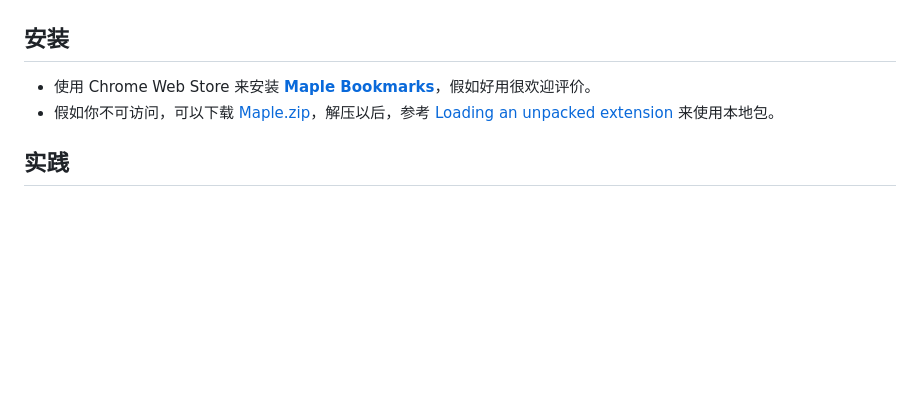
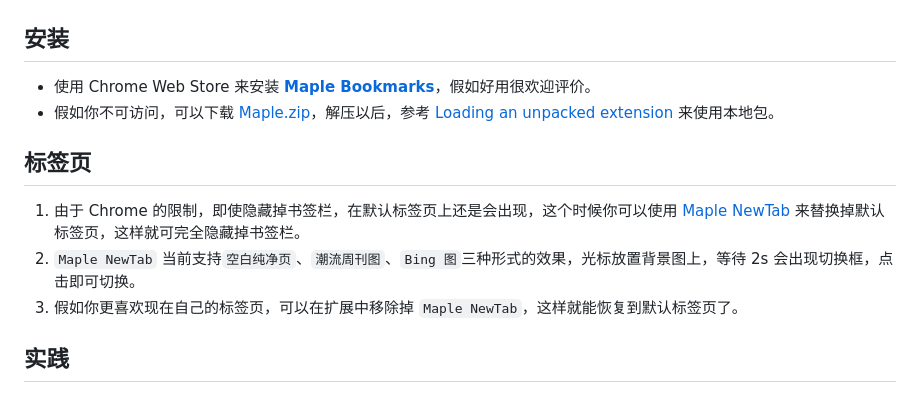
Before and after one commit to tw93/Maple, a Markdown page: README.md, the part around the change printed below. GitHub-like rendering; blank space fills up the shorter version.

```diff
--- a/README.md
+++ b/README.md
@@ -43,6 +44,12 @@
 - 使用 Chrome Web Store 来安装 [**Maple Bookmarks**](https://chrome.google.com/webstore/detail/maple-bookmarks/lgncmpklmepncbjpiebhdoejhmbcnjad)，假如好用很欢迎评价。
 - 假如你不可访问，可以下载 [Maple.zip](https://github.com/tw93/Maple/raw/main/resource/Maple.zip)，解压以后，参考 [Loading an unpacked extension](https://developer.chrome.com/docs/extensions/mv3/getstarted/development-basics/#load-unpacked) 来使用本地包。
 
+## 标签页
+
+1. 由于 Chrome 的限制，即使隐藏掉书签栏，在默认标签页上还是会出现，这个时候你可以使用 [Maple NewTab](https://chrome.google.com/webstore/detail/maple-newtab/fobmbldflolfooglijmbibmnhoflbjlb/related?hl=en&authuser=0) 来替换掉默认标签页，这样就可完全隐藏掉书签栏。
+2. `Maple NewTab` 当前支持`空白纯净页`、`潮流周刊图`、`Bing 图`三种形式的效果，光标放置背景图上，等待 2s 会出现切换框，点击即可切换。
+3. 假如你更喜欢现在自己的标签页，可以在扩展中移除掉 `Maple NewTab`，这样就能恢复到默认标签页了。
+
 ## 实践
 
 1. 先整理好书签，可以调整常用顺序以及删除不常使用的，有文件夹的放后面，让它更整齐。
```
Also changed, not shown: other parts of README.md (+1 -0 lines), README_EN.md (+6 -0 lines).
